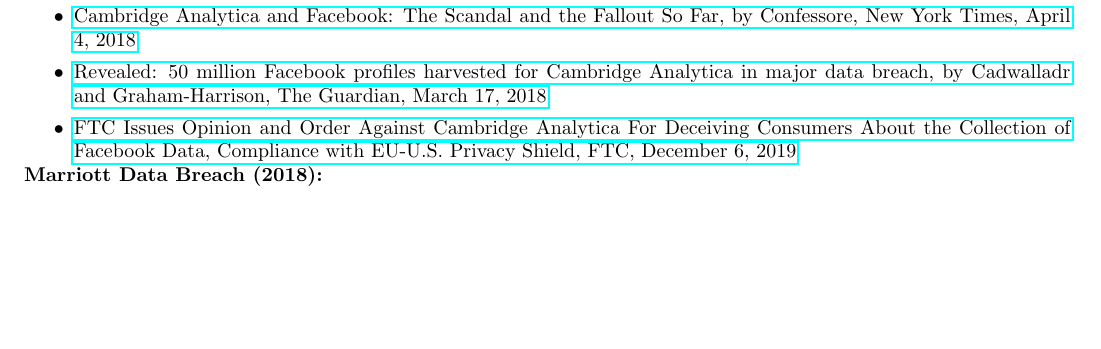
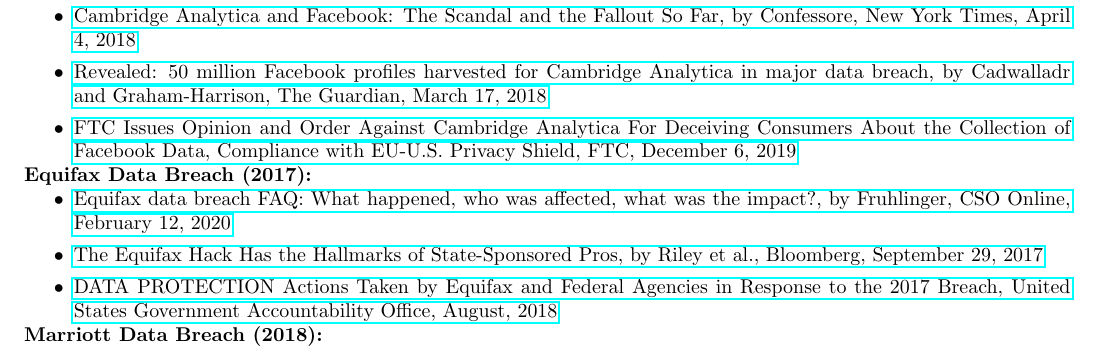
Before and after one commit to reubenajohnston/CuratedCyberReads, a LaTeX document (curated_list_of_infamous_attacks_reuben_johnston.tex): part of the page, cut so that both start at the same text, the shorter picture padded with empty space. Compiled offline with pdfLaTeX.

Commit message:
Update curated_list_of_infamous_attacks_reuben_johnston.tex

```diff
--- a/curated_list_of_infamous_attacks_reuben_johnston.tex
+++ b/curated_list_of_infamous_attacks_reuben_johnston.tex
@@ -64,6 +64,13 @@
 	& \href{https://www.ftc.gov/news-events/news/press-releases/2019/12/ftc-issues-opinion-order-against-cambridge-analytica-deceiving-consumers-about-collection-facebook}{FTC Issues Opinion and Order Against Cambridge Analytica For Deceiving Consumers About the Collection of Facebook Data, Compliance with EU-U.S. Privacy Shield, FTC, December 6, 2019}
 	\end{easylist}
 
+	\noindent\textbf{Equifax Data Breach (2017):}
+	\begin{easylist}[itemize]
+  	& \href{https://www.csoonline.com/article/567833/equifax-data-breach-faq-what-happened-who-was-affected-what-was-the-impact.html}{Equifax data breach FAQ: What happened, who was affected, what was the impact?, by Fruhlinger, CSO Online, February 12, 2020}
+   	& \href{https://www.bloomberg.com/news/features/2017-09-29/the-equifax-hack-has-all-the-hallmarks-of-state-sponsored-pros}{The Equifax Hack Has the Hallmarks of State-Sponsored Pros, by Riley et al., Bloomberg, September 29, 2017}
+    	& \href{https://www.warren.senate.gov/imo/media/doc/2018.09.06%20GAO%20Equifax%20report.pdf}{DATA PROTECTION Actions Taken by Equifax and Federal Agencies in Response to the 2017 Breach, United States Government Accountability Office, August, 2018}
+	\end{easylist}
+
 	\noindent\textbf{Marriott Data Breach (2018):}
 	\begin{easylist}[itemize]
   	& \href{https://www.csoonline.com/article/567795/marriott-data-breach-faq-how-did-it-happen-and-what-was-the-impact.html}{Marriott data breach FAQ: How did it happen and what was the impact?, by Fruhlinger, CSO Online, February 12, 2020}
```
